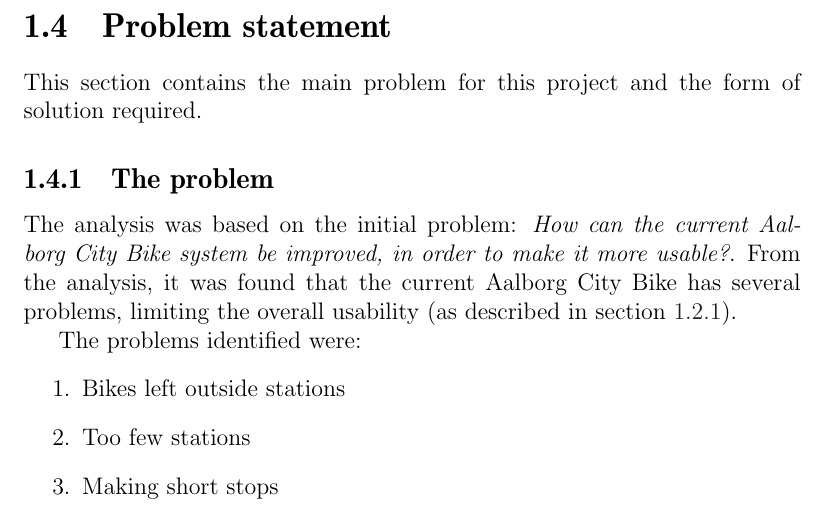
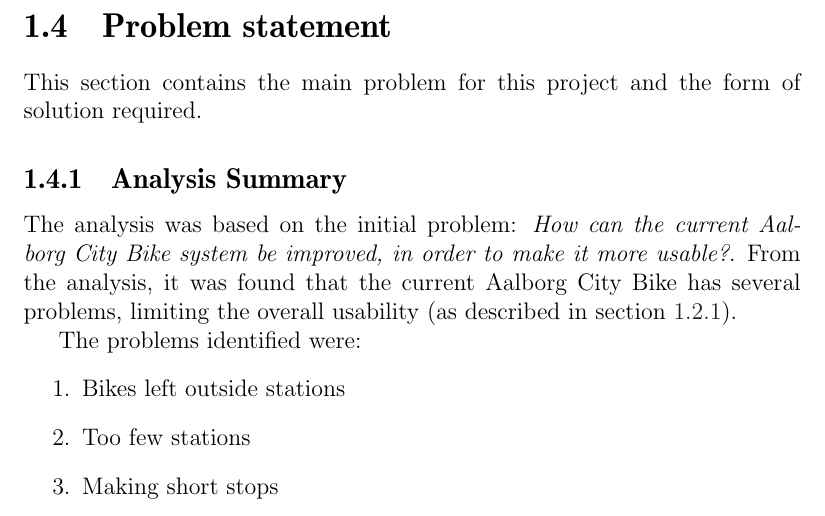
Before and after one commit to sw701e14/report, a LaTeX thesis (main.tex, which reads content/problem_statement.tex): part of page 18 of 61, cut so that both start at the same text. Compiled offline with pdfLaTeX; a LaTeX package or settings file that is missing is left out.

Commit message:
Changed first section in prob stmt section to 'analysis summary'

```diff
--- a/content/problem_statement.tex
+++ b/content/problem_statement.tex
@@ -1,6 +1,6 @@
 This section contains the main problem for this project and the form of solution required.
 
-\subsection{The problem}
+\subsection{Analysis Summary}
 The analysis was based on the initial problem: \textit{How can the current \citybike system be improved, in order to make it more usable?}.
 From the analysis, it was found that the current \citybike has several problems, limiting the overall usability (as described in \cref{aalborg_bycyklen:challenges}).
 
```
